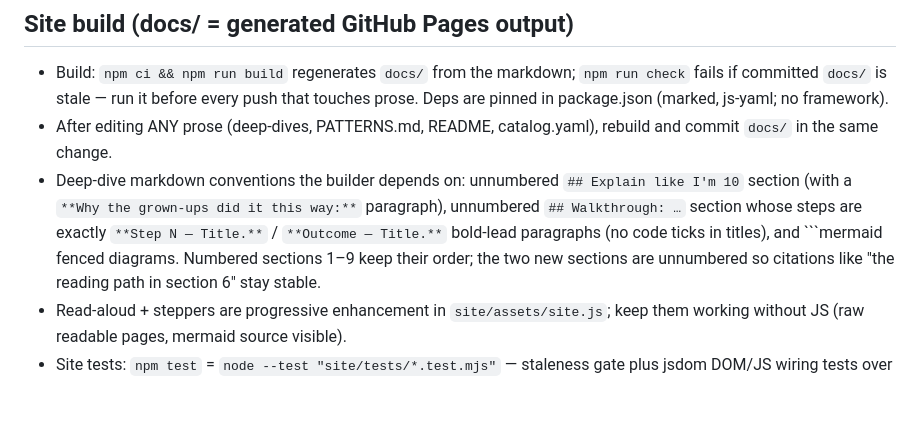
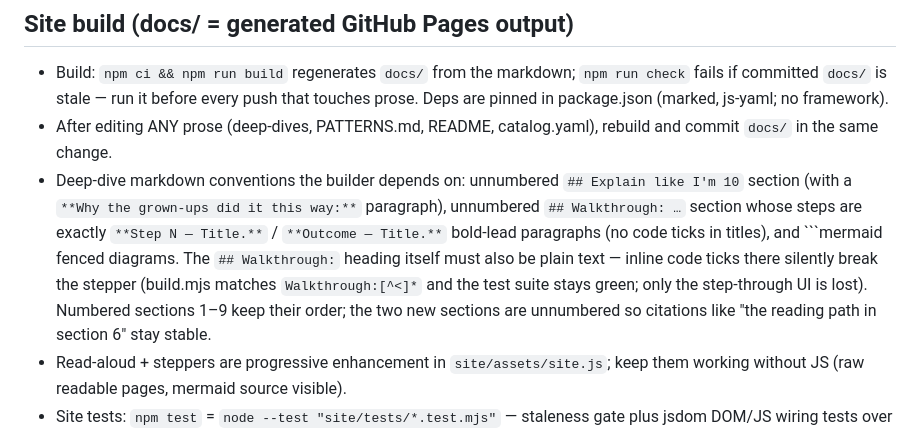
Before and after one commit to acailic/system-design-atlas, a Markdown page: AGENTS.md, the part around the change. GitHub-like rendering; blank space fills up the shorter version.

Commit message:
docs(agents): walkthrough heading must be plain text — code ticks silently drop the stepper

````diff
--- a/AGENTS.md
+++ b/AGENTS.md
@@ -33,7 +33,11 @@ When updating this file, preserve this bar for all agents and keep entries conci
   `## Explain like I'm 10` section (with a `**Why the grown-ups did it this
   way:**` paragraph), unnumbered `## Walkthrough: …` section whose steps are
   exactly `**Step N — Title.**` / `**Outcome — Title.**` bold-lead paragraphs
-  (no code ticks in titles), and ```mermaid fenced diagrams. Numbered
+  (no code ticks in titles), and ```mermaid fenced diagrams. The
+  `## Walkthrough:` heading itself must also be plain text — inline code
+  ticks there silently break the stepper (build.mjs matches
+  `Walkthrough:[^<]*` and the test suite stays green; only the
+  step-through UI is lost). Numbered
   sections 1–9 keep their order; the two new sections are unnumbered so
   citations like "the reading path in section 6" stay stable.
 - Read-aloud + steppers are progressive enhancement in `site/assets/site.js`;
````
